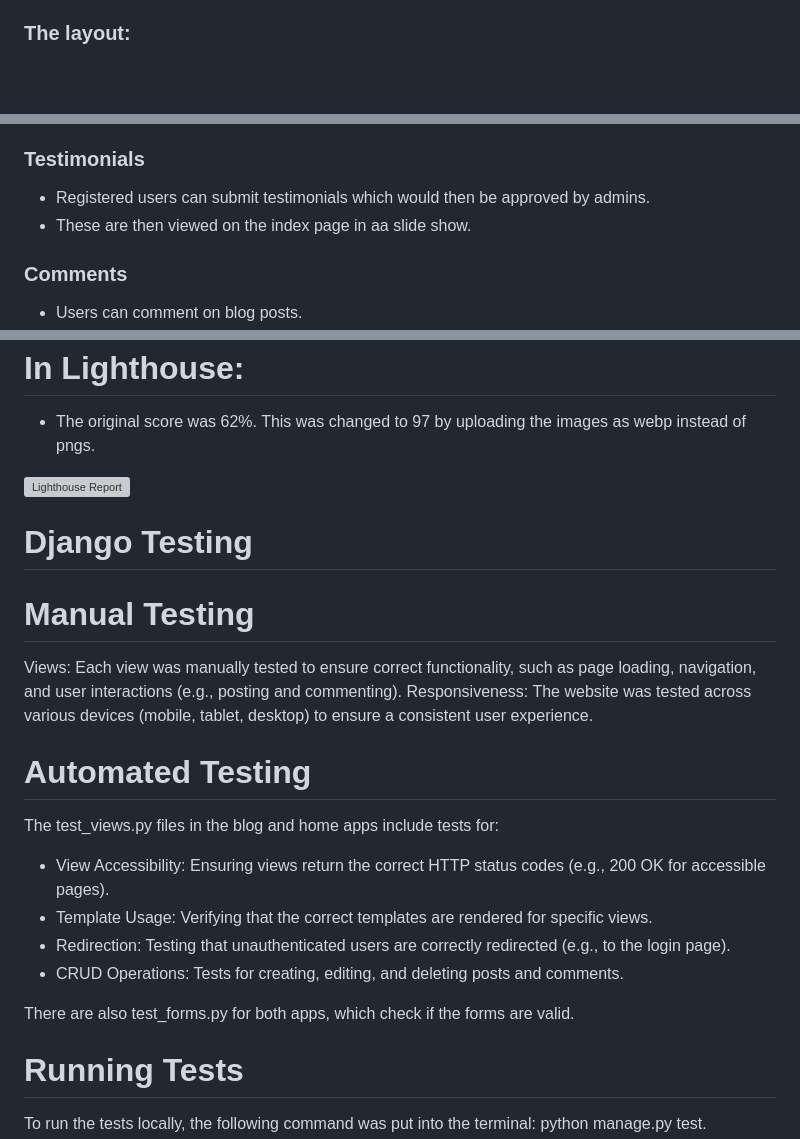
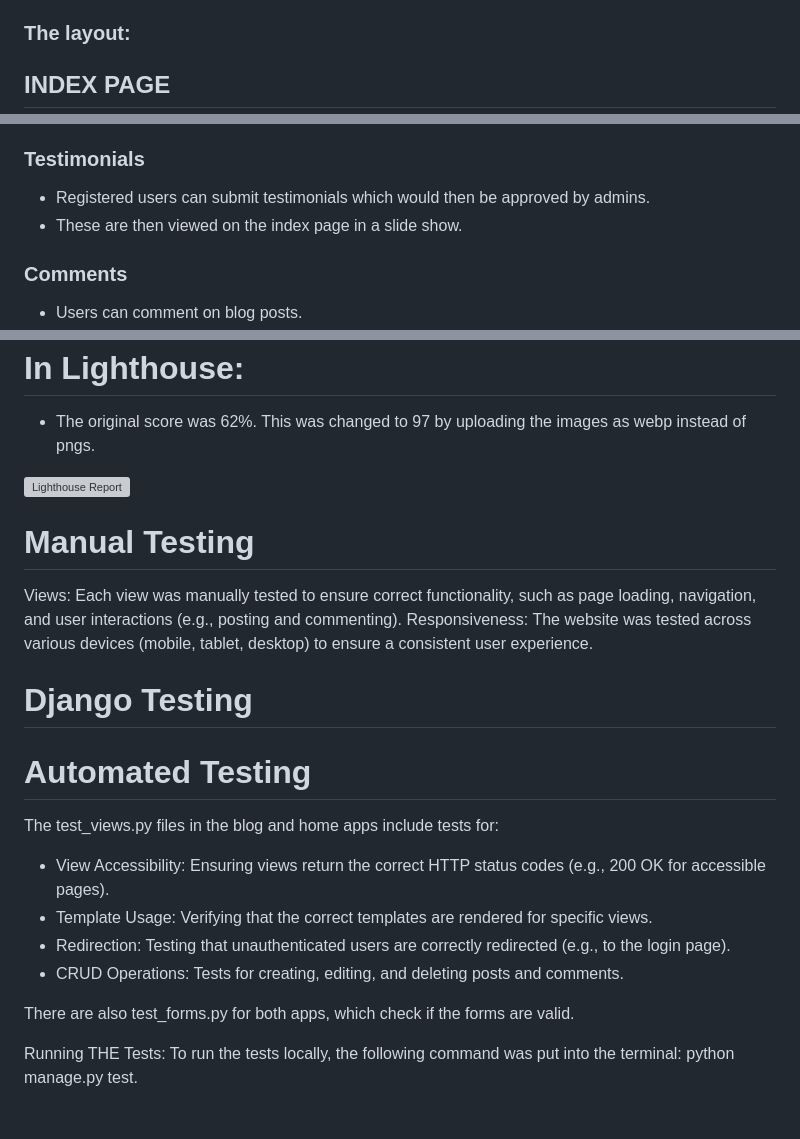
Before and after one commit to arir2001/projectfour, a Markdown page: README.md, 3 parts joined by grey strips. Drawn GitHub-style; blank space fills up the shorter version; grey boxes are pictures that could not be loaded.

```diff
--- a/README.md
+++ b/README.md
@@ -78,6 +78,6 @@ Super users:
 - archive/ unarchive inquiries.
 
 ### The layout:
-
+## INDEX PAGE
 <img width="80%" alt="LANDING SECTION" src="https://github.com/user-attachments/assets/a43573fb-c821-4736-bf38-491250e8b78e">
 <img width="80%" alt="ABOUT SECTION" src="https://github.com/user-attachments/assets/2ffcd78f-2ea0-4e70-b0db-ec3321c4eaa8">
@@ -118,7 +138,7 @@ The project was divided into multiple sprints. Each sprint focused on delivering
 
 ### Testimonials
 - Registered users can submit testimonials which would then be approved by admins.
-- These are then viewed on the index page in aa slide show.
+- These are then viewed on the index page in a slide show.
 
 ### Comments
 - Users can comment on blog posts.
@@ -157,11 +177,11 @@ The website has been tested to ensure functionality, responsiveness, and data in
     <img width="80%" alt="Lighthouse Report" src="https://github.com/user-attachments/assets/38075c21-0250-4325-9820-9f639fbd9dd1">
 </div>
 
-# Django Testing
-
 # Manual Testing
 Views: Each view was manually tested to ensure correct functionality, such as page loading, navigation, and user interactions (e.g., posting and commenting).
 Responsiveness: The website was tested across various devices (mobile, tablet, desktop) to ensure a consistent user experience.
+
+# Django Testing
 # Automated Testing
 The test_views.py files in the blog and home apps include tests for:
 
@@ -172,5 +192,5 @@ The test_views.py files in the blog and home apps include tests for:
 
 There are also test_forms.py for both apps, which check if the forms are valid.
 
-# Running Tests
+Running THE Tests:
 To run the tests locally, the following command was put into the terminal: python manage.py test.
```
Also changed, not shown: other parts of README.md (+38 -3 lines).
